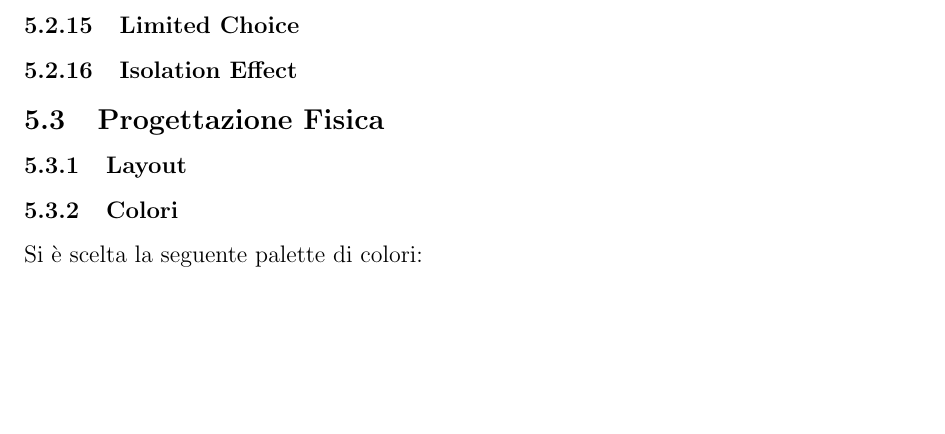
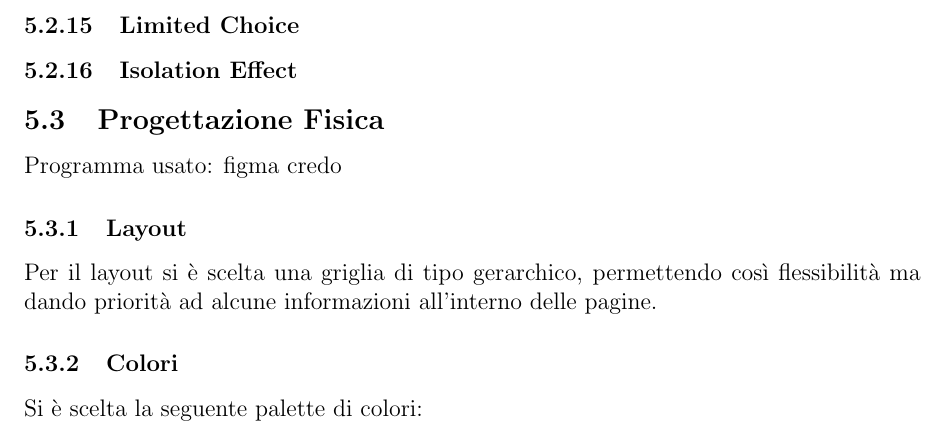
Before and after one commit to SinghSahiljit44/Progetto_Interazione_Persona_Calcolatore, a LaTeX document (Interazione_Persona_Calcolatore/main.tex, which reads Interazione_Persona_Calcolatore/4-Riprogettazione.tex): part of page 110 of 116, cut so that both start at the same text, the shorter picture padded with empty space. Compiled offline with pdfLaTeX.

Commit message:
Aggiunta roba non ricordo

```diff
--- a/Interazione_Persona_Calcolatore/4-Riprogettazione.tex
+++ b/Interazione_Persona_Calcolatore/4-Riprogettazione.tex
@@ -292,7 +292,10 @@
 \subsubsection{Isolation Effect}
 
 \subsection{Progettazione Fisica}
+Programma usato: figma credo
 \subsubsection{Layout}
+Per il layout si è scelta una griglia di tipo gerarchico, permettendo così flessibilità ma dando priorità ad alcune informazioni all'interno delle pagine.
+
 \subsubsection{Colori}
 Si è scelta la seguente palette di colori:
 \begin{center}
```
